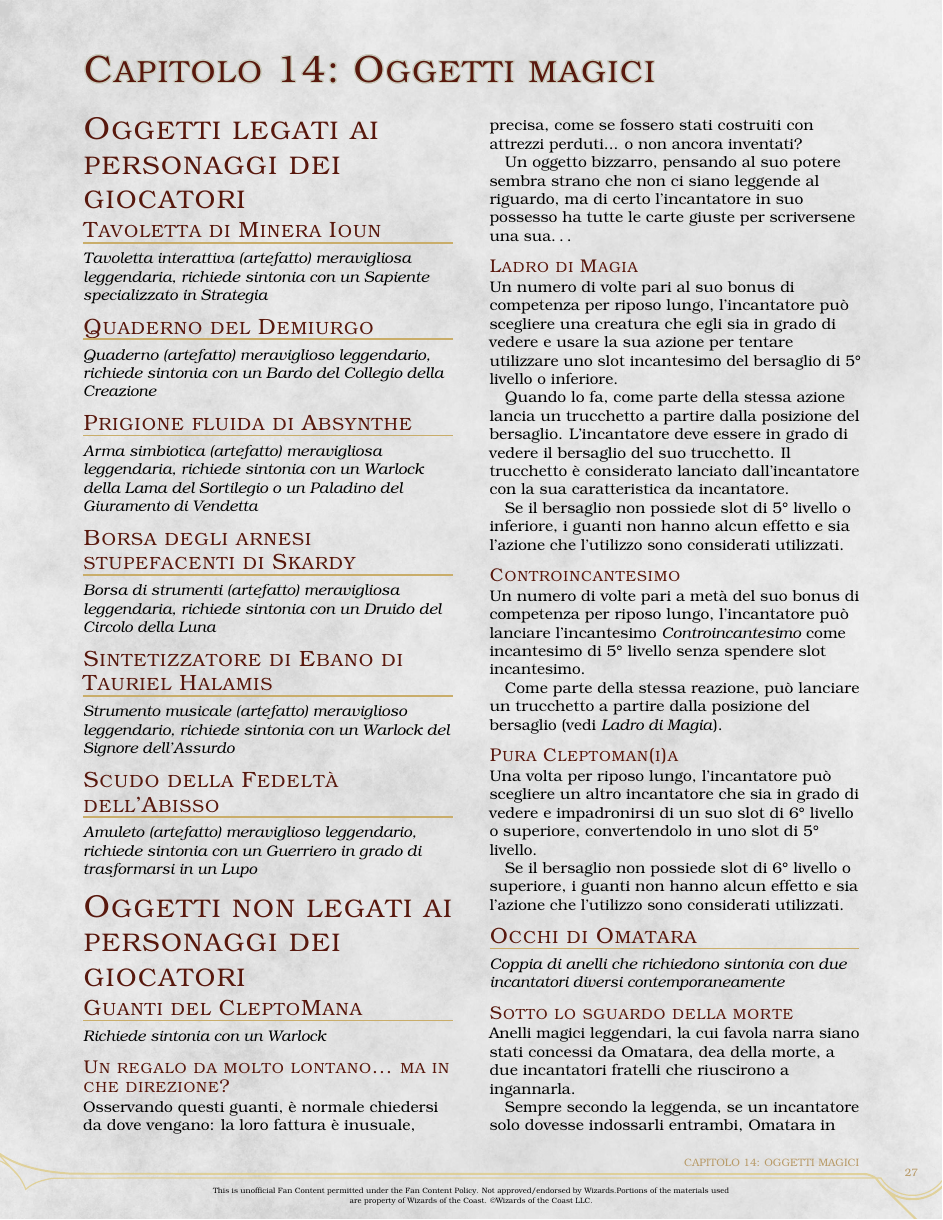
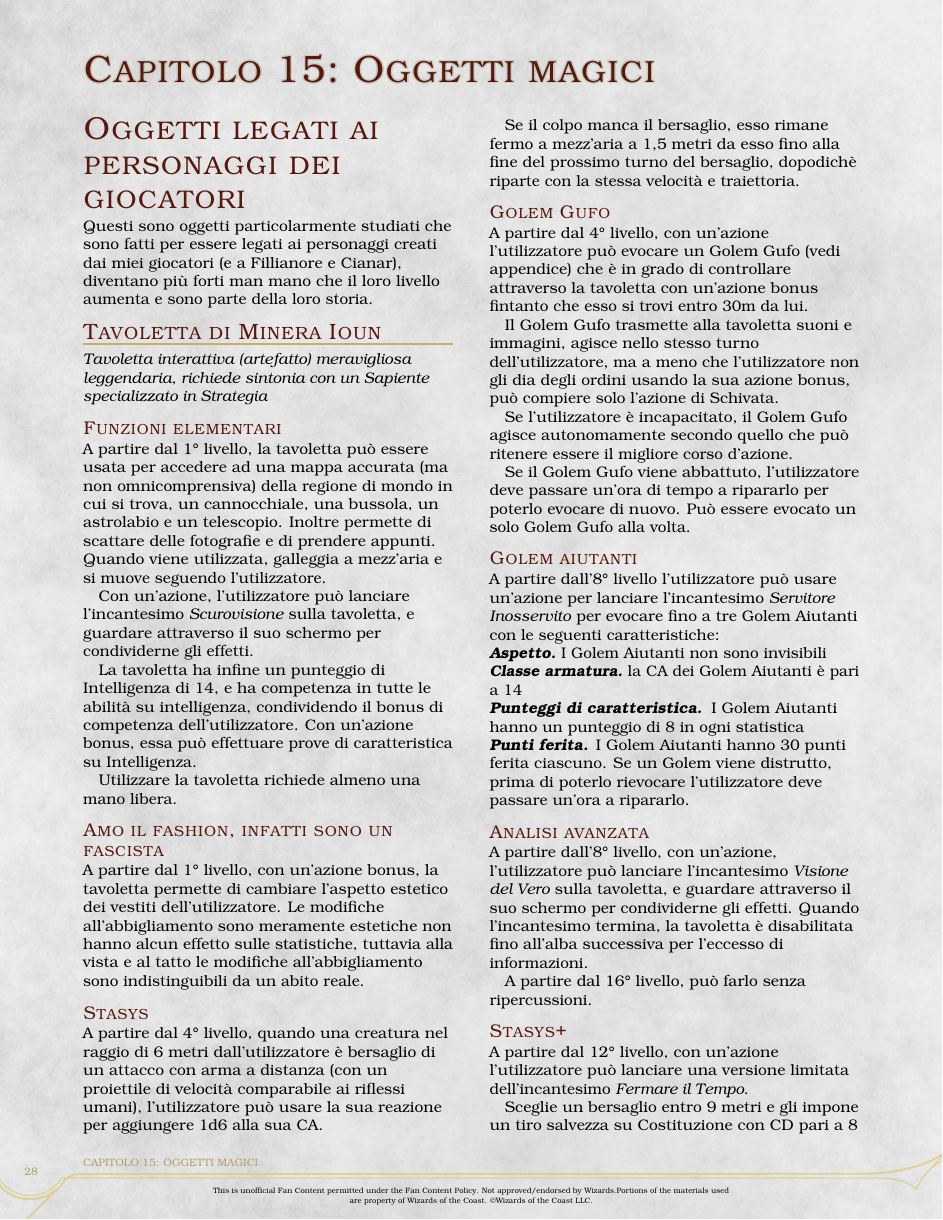
Before and after one commit to Fil-Cyan-Tron/Guida-Omnicomprensiva--o-quasi--di-Ciana-WIP, a LaTeX book (Guida.tex, which reads data/Personaggi/Oggetti.tex): page 29 of 36 before the commit and page 30 of 40 after it. The pictures show the PDF file Guida.pdf that the author committed with the source.

Commit message:
Add new character and appendix sections

```diff
--- a/data/Personaggi/Oggetti.tex
+++ b/data/Personaggi/Oggetti.tex
@@ -3,5 +3,38 @@
 
 \section{Oggetti legati ai personaggi dei giocatori}
 
+Questi sono oggetti particolarmente studiati che sono fatti per essere legati ai personaggi creati dai miei giocatori (e a Fillianore e Cianar), diventano più forti man mano che il loro livello aumenta e sono parte della loro storia.
+
 \subsection{Tavoletta di Minera Ioun}
 \textit{Tavoletta interattiva (artefatto) meravigliosa leggendaria, richiede sintonia con un Sapiente specializzato in Strategia}
+
+\subsubsection{Funzioni elementari}
+A partire dal 1° livello, la tavoletta può essere usata per accedere ad una mappa accurata (ma non omnicomprensiva) della regione di mondo in cui si trova, un cannocchiale, una bussola, un astrolabio e un telescopio. Inoltre permette di scattare delle fotografie e di prendere appunti. Quando viene utilizzata, galleggia a mezz'aria e si muove seguendo l'utilizzatore.\\ Con un'azione, l'utilizzatore può lanciare l'incantesimo \textit{Scurovisione} sulla tavoletta, e guardare attraverso il suo schermo per condividerne gli effetti.\\ La tavoletta ha infine un punteggio di Intelligenza di 14, e ha competenza in tutte le abilità su intelligenza, condividendo il bonus di competenza dell'utilizzatore. Con un'azione bonus, essa può effettuare prove di caratteristica su Intelligenza.\\ Utilizzare la tavoletta richiede almeno una mano libera.
+
+\subsubsection{Amo il fashion, infatti sono un fascista}
+A partire dal 1° livello, con un'azione bonus, la tavoletta permette di cambiare l'aspetto estetico dei vestiti dell'utilizzatore. Le modifiche all'abbigliamento sono meramente estetiche non hanno alcun effetto sulle statistiche, tuttavia alla vista e al tatto le modifiche all'abbigliamento sono indistinguibili da un abito reale.
+
+\subsubsection{Stasys}
+A partire dal 4° livello, quando una creatura nel raggio di 6 metri dall'utilizzatore è bersaglio di un attacco con arma a distanza (con un proiettile di velocità comparabile ai riflessi umani), l'utilizzatore può usare la sua reazione per aggiungere 1d6 alla sua CA.\\
+Se il colpo manca il bersaglio, esso rimane fermo a mezz'aria a 1,5 metri da esso fino alla fine del prossimo turno del bersaglio, dopodichè riparte con la stessa velocità e traiettoria.
+
+\subsubsection{Golem Gufo}
+A partire dal 4° livello, con un'azione l'utilizzatore può evocare un Golem Gufo (vedi appendice) che è in grado di controllare attraverso la tavoletta con un'azione bonus fintanto che esso si trovi entro 30m da lui.\\ Il Golem Gufo trasmette alla tavoletta suoni e immagini, agisce nello stesso turno dell'utilizzatore, ma a meno che l'utilizzatore non gli dia degli ordini usando la sua azione bonus, può compiere solo l'azione di Schivata.\\ Se l'utilizzatore è incapacitato, il Golem Gufo agisce autonomamente secondo quello che può ritenere essere il migliore corso d'azione.\\ Se il Golem Gufo viene abbattuto, l'utilizzatore deve passare un'ora di tempo a ripararlo per poterlo evocare di nuovo. Può essere evocato un solo Golem Gufo alla volta.
+
+\subsubsection{Golem aiutanti}
+A partire dall'8° livello l'utilizzatore può usare un'azione per lanciare l'incantesimo \textit{Servitore Inosservito} per evocare fino a tre Golem Aiutanti con le seguenti caratteristiche:
+\paragraph{Aspetto} I Golem Aiutanti non sono invisibili
+\paragraph{Classe armatura} la CA dei Golem Aiutanti è pari a 14
+\paragraph{Punteggi di caratteristica} I Golem Aiutanti hanno un punteggio di 8 in ogni statistica
+\paragraph{Punti ferita} I Golem Aiutanti hanno 30 punti ferita ciascuno.
+Se un Golem viene distrutto, prima di poterlo rievocare l'utilizzatore deve passare un'ora a ripararlo.
+
+\subsubsection{Analisi avanzata}
+A partire dall'8° livello, con un'azione, l'utilizzatore può lanciare l'incantesimo \textit{Visione del Vero} sulla tavoletta, e guardare attraverso il suo schermo per condividerne gli effetti. Quando l'incantesimo termina, la tavoletta è disabilitata fino all'alba successiva per l'eccesso di informazioni.\\ A partire dal 16° livello, può farlo senza ripercussioni.
+
+\subsubsection{Stasys+}
+A partire dal 12° livello, con un'azione l'utilizzatore può lanciare una versione limitata dell'incantesimo \textit{Fermare il Tempo}.\\
+Sceglie un bersaglio entro 9 metri e gli impone un tiro salvezza su Costituzione con CD pari a 8 + il suo bonus di competenza + il suo modificatore di Intelligenza. Se questo fallisce o sceglie di fallire, è congelato nel tempo fino alla fine del turno successivo dell'utilizzatore o finchè esso non vi pone fine con una reazione.\\
+Quando l'effetto termina, il bersaglio subisce tutti i danni accumulati durante il blocco temporale.
+
+\subsubsection{Controllare costrutti}
@@ -8,3 +53,5 @@
+A partire dal 19° livello, con un'azione l'utilizzatore può lanciare l'incantesimo \textit{Fermare il Tempo}.\\
+Questo privilegio può essere usato una volta per riposo lungo.
 
 \subsection{Quaderno del Demiurgo}
 \textit{Quaderno (artefatto) meraviglioso leggendario, richiede sintonia con un Bardo del Collegio della Creazione}
```
Also changed, not shown: Guida.tex (+6 -0 lines), data/Appendice/Creature.tex (added, +1 -0 lines), data/Personaggi/Sapiente.tex (added, +1 -0 lines), Guida.pdf, data/Personaggi/Oggetti.tex (50 more changed lines), 4 other files.
